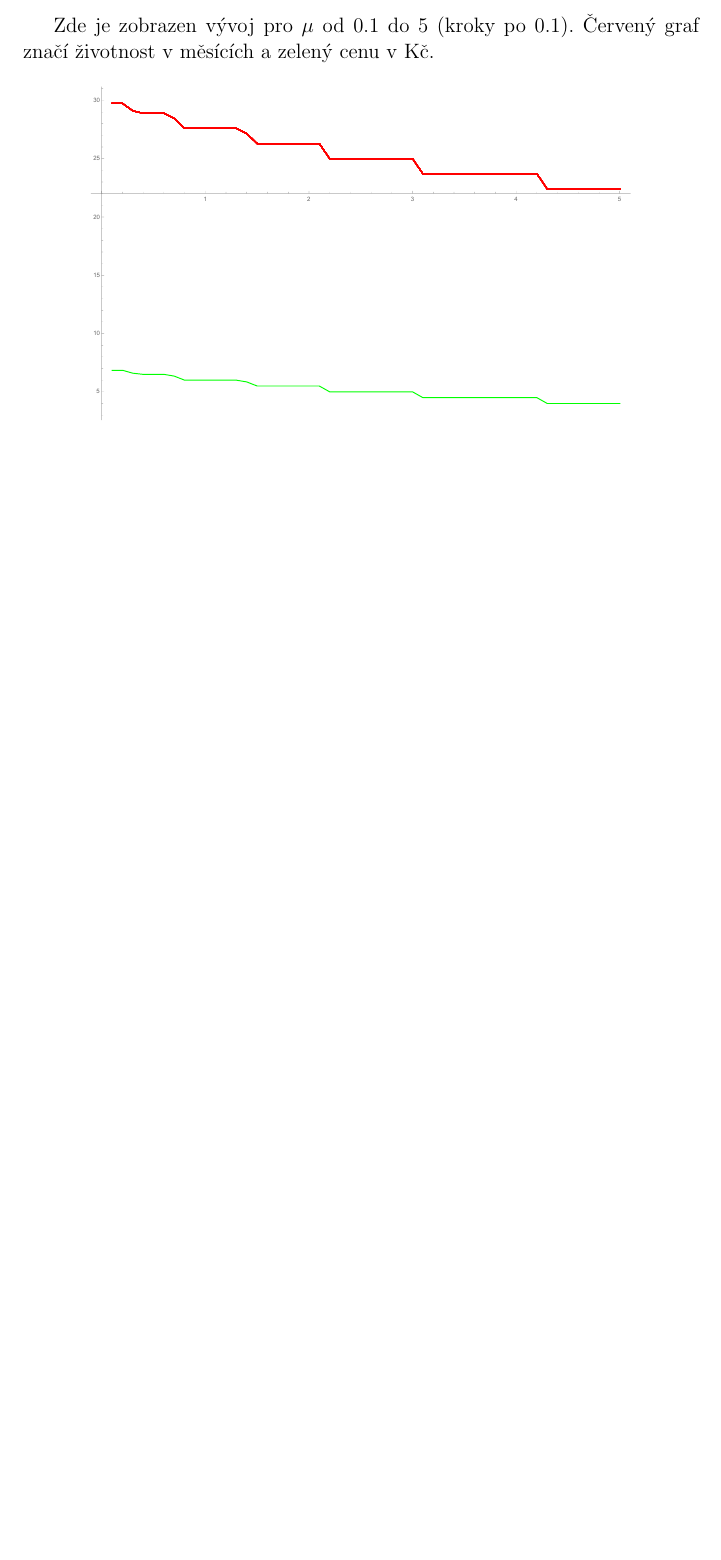
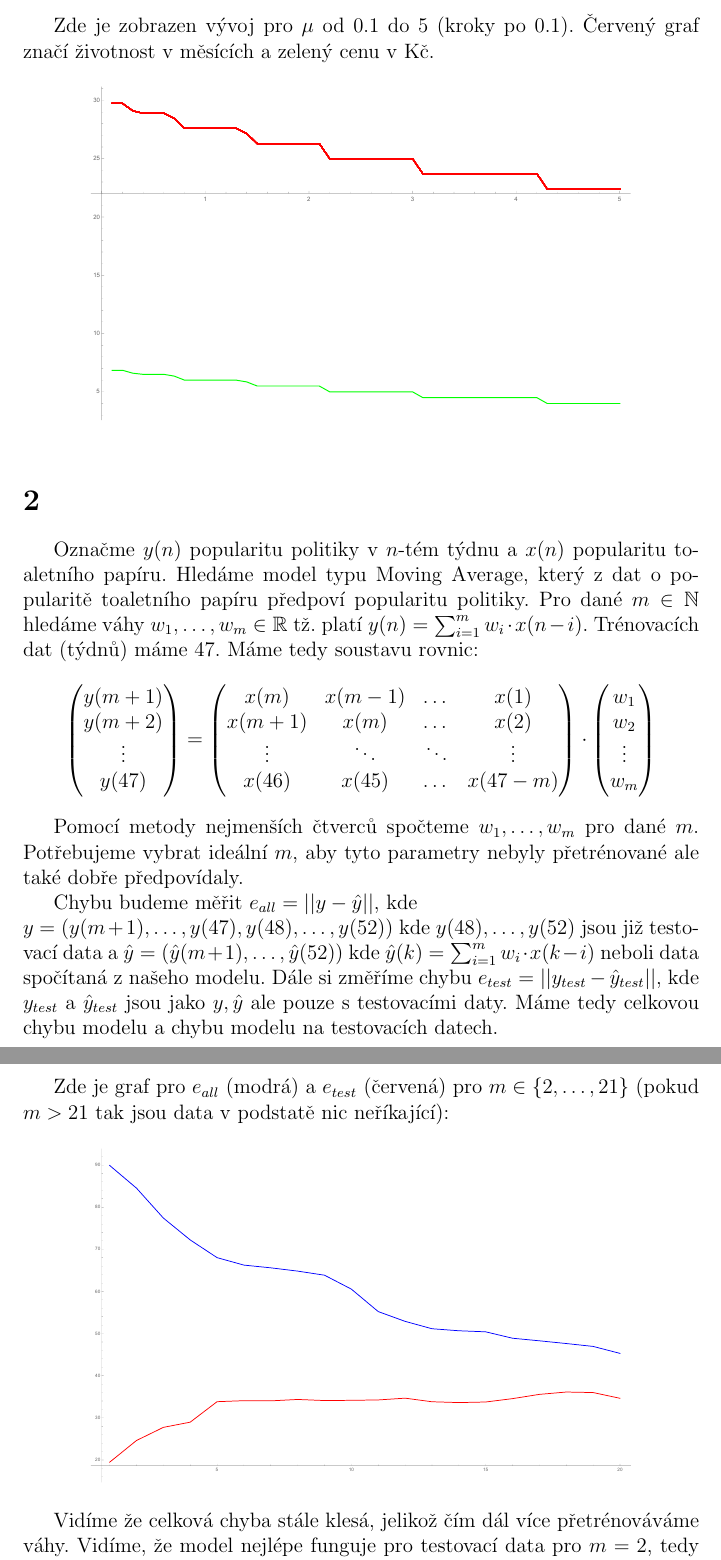
Before and after one commit to Honzaik/la2_du, a LaTeX document (ukol2/du2.tex): part of page 2 of 2 before the commit and two parts of pages 2 and 3 of 3 after it, the two joined at a grey line, cut so that both start at the same text, the shorter picture padded with empty space. Compiled offline with pdfLaTeX.

Commit message:
cast uloha 2

```diff
--- a/ukol2/du2.tex
+++ b/ukol2/du2.tex
@@ -48,4 +48,39 @@ Zde je zobrazen vývoj pro $\mu$ od 0.1 do 5 (kroky po 0.1). Červený graf zna
 \includegraphics[width=0.8\textwidth]{graf.pdf}
 \end{figure}
 
+\section{}
+Označme $y(n)$ popularitu politiky v $n$-tém týdnu a $x(n)$ popularitu toaletního papíru. Hledáme model typu Moving Average, který z dat o popularitě toaletního papíru předpoví popularitu politiky. Pro dané $m \in \mathbb{N}$ hledáme váhy $w_1,\dots, w_m \in \mathbb{R}$ tž. platí $y(n)=\sum^{m}_{i=1} w_i \cdot x(n-i)$. Trénovacích dat (týdnů) máme 47. Máme tedy soustavu rovnic:
+\[
+\begin{pmatrix}
+y(m+1)\\
+y(m+2)\\
+\vdots\\
+y(47)
+\end{pmatrix}
+=
+\begin{pmatrix}
+x(m) & x(m-1) & \dots & x(1)\\
+x(m+1) & x(m) & \dots & x(2)\\
+\vdots & \ddots & \ddots & \vdots\\
+x(46) & x(45) & \dots & x(47-m)
+\end{pmatrix}
+\cdot
+\begin{pmatrix}
+w_1 \\
+w_2 \\
+\vdots\\
+w_m
+\end{pmatrix}
+\]
 
+Pomocí metody nejmenších čtverců spočteme $w_1,\dots,w_m$ pro dané $m$. Potřebujeme vybrat ideální $m$, aby tyto parametry nebyly přetrénované ale také dobře předpovídaly.
+
+Chybu budeme měřit $e_{all} = ||y - \hat{y}||$, kde \\$y = (y(m+1), \dots, y(47), y(48),\dots,y(52))$ kde $y(48),\dots,y(52)$ jsou již testovací data a $\hat{y} = (\hat{y}(m+1),\dots,\hat{y}(52))$ kde $\hat{y}(k)=\sum^{m}_{i=1} w_i \cdot x(k-i)$ neboli data spočítaná z našeho modelu. Dále si změříme chybu $e_{test}=||y_{test}-\hat{y}_{test}||$, kde $y_{test}$ a $\hat{y}_{test}$ jsou jako $y,\hat{y}$ ale pouze s testovacími daty. Máme tedy celkovou chybu modelu a chybu modelu na testovacích datech.
+
+Zde je graf pro $e_{all}$ (modrá) a $e_{test}$ (červená) pro $m \in \{2,\dots,21\}$ (pokud $m>21$ tak jsou data v podstatě nic neříkající):
+\begin{figure}[h]
+\centering
+\includegraphics[width=0.8\textwidth]{graf_2.pdf}
+\end{figure}
+
+Vidíme že celková chyba stále klesá, jelikož čím dál více přetrénováváme váhy. Vidíme, že model nejlépe funguje pro testovací data pro $m=2$, tedy pouze závilost na 2 předchozích dnech. Zvolme tedy pouze 2 váhy $w_1 = 1.47928, w_2=1.80795$. Zde je graf $y$ (modrá) a $\hat{y}$  (předpověď) pro tyto váhy:
```
Also changed, not shown: ukol2/du2.pdf, ukol2/graf_2.pdf (added), ukol2/graf_2_1.pdf (added), ukol2/du2.tex (8 more changed lines), 4 other files.
